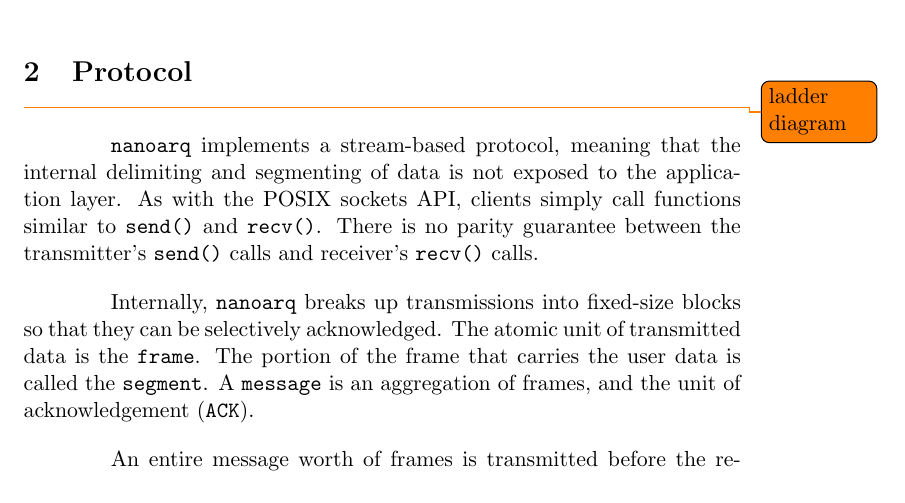
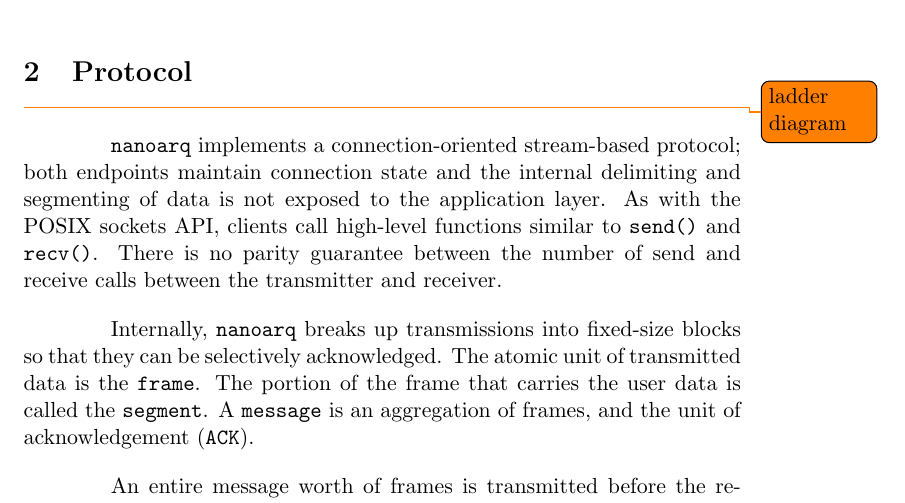
Before and after one commit to skyformat99/nanoarq, a LaTeX paper (doc/nanoarq.tex): part of page 4 of 8, cut so that both start at the same text. Compiled offline with pdfLaTeX.

Commit message:
small cleanups, new pdf

```diff
--- a/doc/nanoarq.tex
+++ b/doc/nanoarq.tex
@@ -83,7 +83,8 @@ All of these problems speak to the necessity of a reliability layer in software.
 
 \section{Protocol}
 \todo{ladder diagram}
-\nanoarq{} implements a stream-based protocol, meaning that the internal delimiting and segmenting of data is not exposed to the application layer. As with the POSIX sockets API, clients simply call functions similar to \texttt{send()} and \texttt{recv()}. There is no parity guarantee between the transmitter's \texttt{send()} calls and receiver's \texttt{recv()} calls. \par
+\nanoarq{} implements a connection-oriented stream-based protocol; both endpoints maintain connection state and the internal delimiting and segmenting of data is not exposed to the application layer. As with the POSIX sockets API, clients call high-level functions similar to \texttt{send()} and \texttt{recv()}. There is no parity guarantee between the number of send and receive calls between the transmitter and receiver. \par
+
 Internally, \nanoarq{} breaks up transmissions into fixed-size blocks so that they can be selectively acknowledged. The atomic unit of transmitted data is the \texttt{frame}. The portion of the frame that carries the user data is called the \texttt{segment}. A \texttt{message} is an aggregation of frames, and the unit of acknowledgement (\texttt{ACK}). \par
 
 An entire message worth of frames is transmitted before the receiver sends an ACK. The receiver's ACK response contains a bitfield of which segments were successfully received. This serves as both a positive and negative (\texttt{NAK}) acknowledgement, and allows the sender to only retransmit the failed frames. \par
```
Also changed, not shown: doc/nanoarq.pdf, doc/nanoarq.tex (3 more changed lines).
